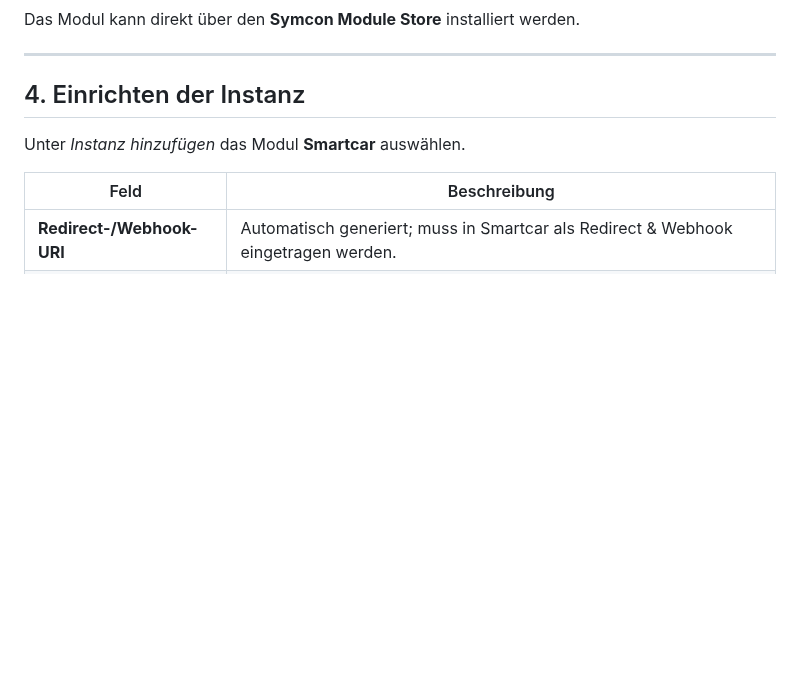
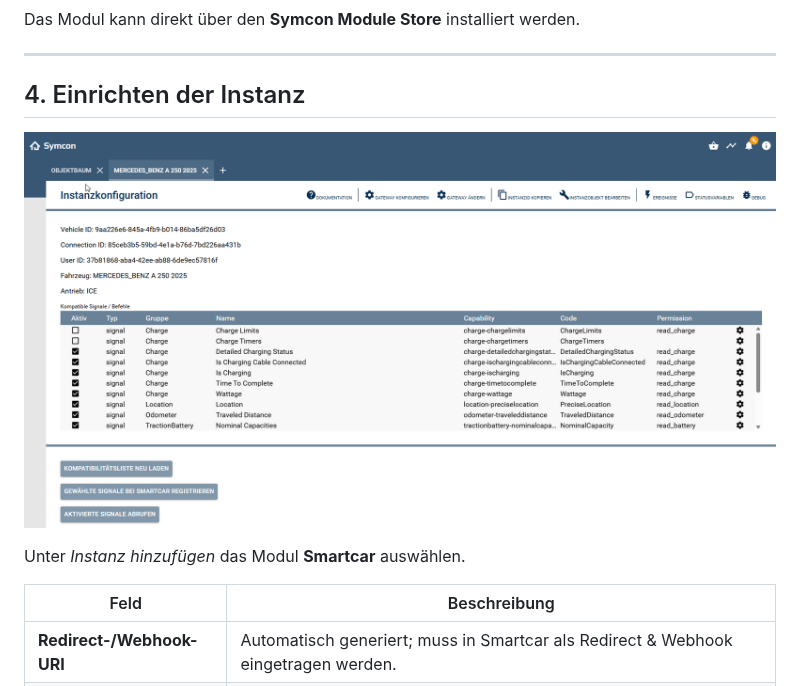
Before and after one commit to mb-stern/Smartcar, a Markdown page: SmartcarVehicle/README.md, the part around the change. Rendered like a GitHub page; pictures changed too: SmartcarVehicle/image.png (added); blank space fills up the shorter version.

```diff
--- a/SmartcarVehicle/README.md
+++ b/SmartcarVehicle/README.md
@@ -46,6 +46,8 @@ Das Modul kann direkt über den **Symcon Module Store** installiert werden.
 ---
 
 ## 4. Einrichten der Instanz
+
+![alt text](image.png)
 
 Unter *Instanz hinzufügen* das Modul **Smartcar** auswählen.
 
```
